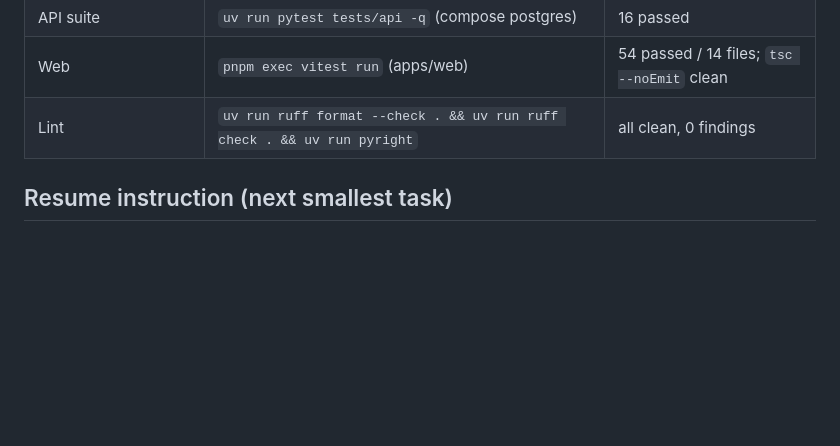
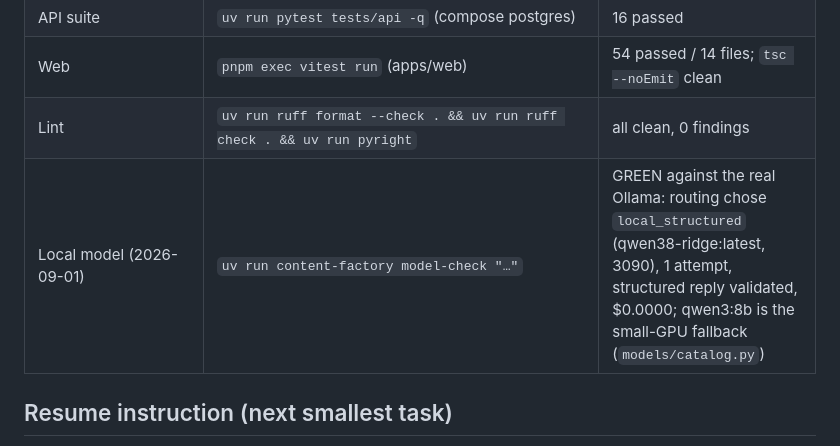
Before and after one commit to JohanClausenLind/auto_content, a Markdown page: STATUS.md, the part around the change. Rendered like a GitHub page; blank space fills up the shorter version.

Commit message:
STATUS: local model path verified (qwen38-ridge via model-check)
Co-Authored-By: Claude Fable 5 <noreply@anthropic.com>

```diff
--- a/STATUS.md
+++ b/STATUS.md
@@ -249,6 +249,7 @@ minimum, Buttondown API tier.
 | API suite | `uv run pytest tests/api -q` (compose postgres) | 16 passed |
 | Web | `pnpm exec vitest run` (apps/web) | 54 passed / 14 files; `tsc --noEmit` clean |
 | Lint | `uv run ruff format --check . && uv run ruff check . && uv run pyright` | all clean, 0 findings |
+| Local model (2026-09-01) | `uv run content-factory model-check "…"` | GREEN against the real Ollama: routing chose `local_structured` (qwen38-ridge:latest, 3090), 1 attempt, structured reply validated, $0.0000; qwen3:8b is the small-GPU fallback (`models/catalog.py`) |
 
 ## Resume instruction (next smallest task)
 Everything buildable without the operator is built. Tailnet serve is verified (see Phase 0
```
